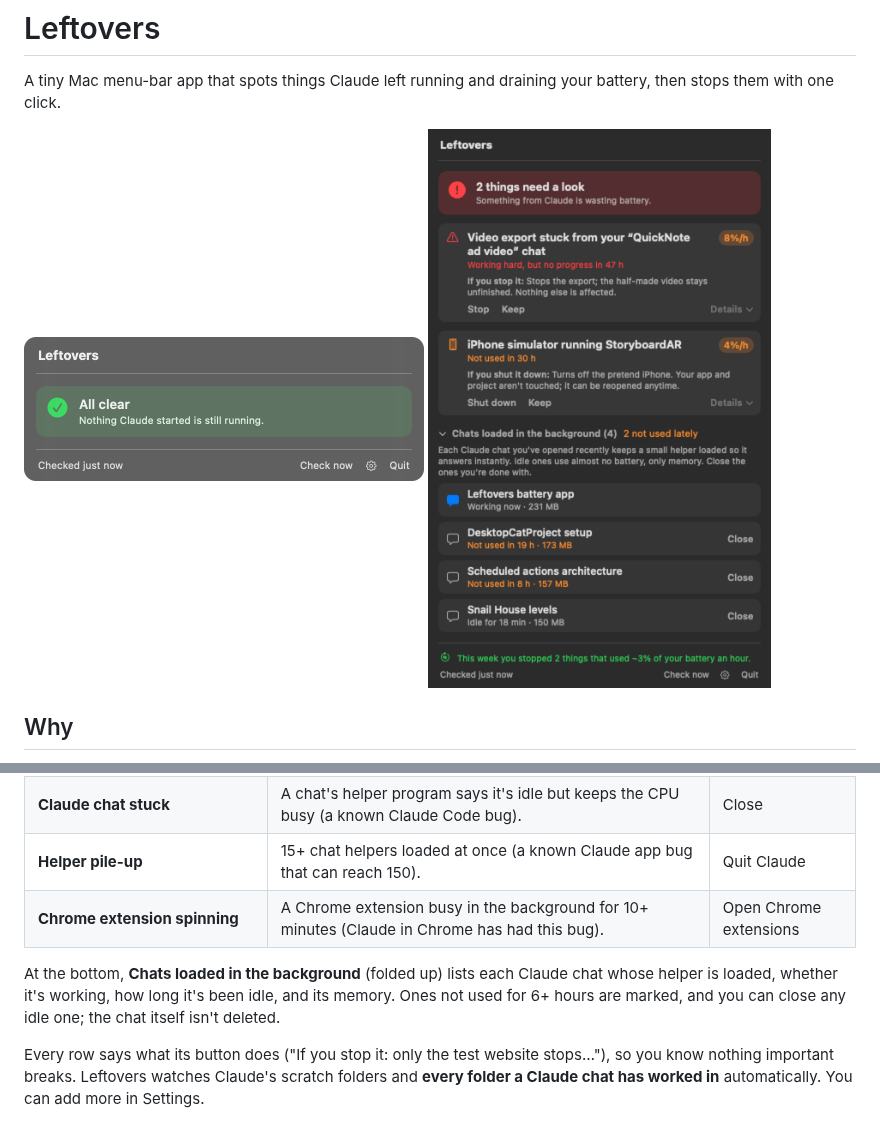
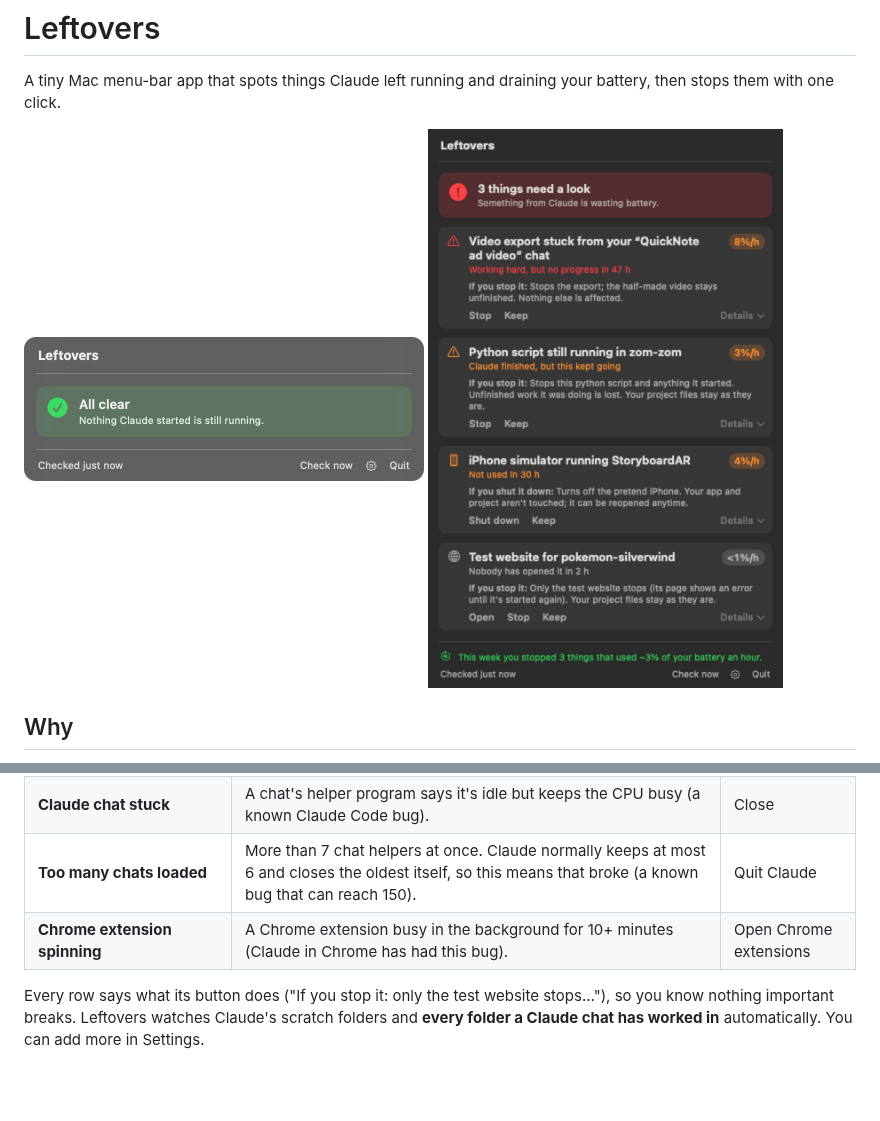
Before and after one commit to hi-dad/leftovers, a Markdown page: README.md, 2 parts joined by grey strips. Drawn GitHub-style; pictures changed too: images/menu.png; blank space fills up the shorter version.

```diff
--- a/README.md
+++ b/README.md
@@ -26,10 +26,9 @@ At the top there's always a clear answer: a green **All clear**, or **"2 things
 | **Spotlight** | Spotlight busy indexing Claude's freshly made build folders (node_modules, .build…). | Open Spotlight settings |
 | **Cloud sync** | iCloud/OneDrive/Dropbox busy uploading Claude's build folders. | Show folder |
 | **Claude chat stuck** | A chat's helper program says it's idle but keeps the CPU busy (a known Claude Code bug). | Close |
-| **Helper pile-up** | 15+ chat helpers loaded at once (a known Claude app bug that can reach 150). | Quit Claude |
+| **Too many chats loaded** | More than 7 chat helpers at once. Claude normally keeps at most 6 and closes the oldest itself, so this means that broke (a known bug that can reach 150). | Quit Claude |
 | **Chrome extension spinning** | A Chrome extension busy in the background for 10+ minutes (Claude in Chrome has had this bug). | Open Chrome extensions |
 
-At the bottom, **Chats loaded in the background** (folded up) lists each Claude chat whose helper is loaded, whether it's working, how long it's been idle, and its memory. Ones not used for 6+ hours are marked, and you can close any idle one; the chat itself isn't deleted.
 
 Every row says what its button does ("If you stop it: only the test website stops…"), so you know nothing important breaks. Leftovers watches Claude's scratch folders and **every folder a Claude chat has worked in** automatically. You can add more in Settings.
 
```
Also changed, not shown: 6 other files.
